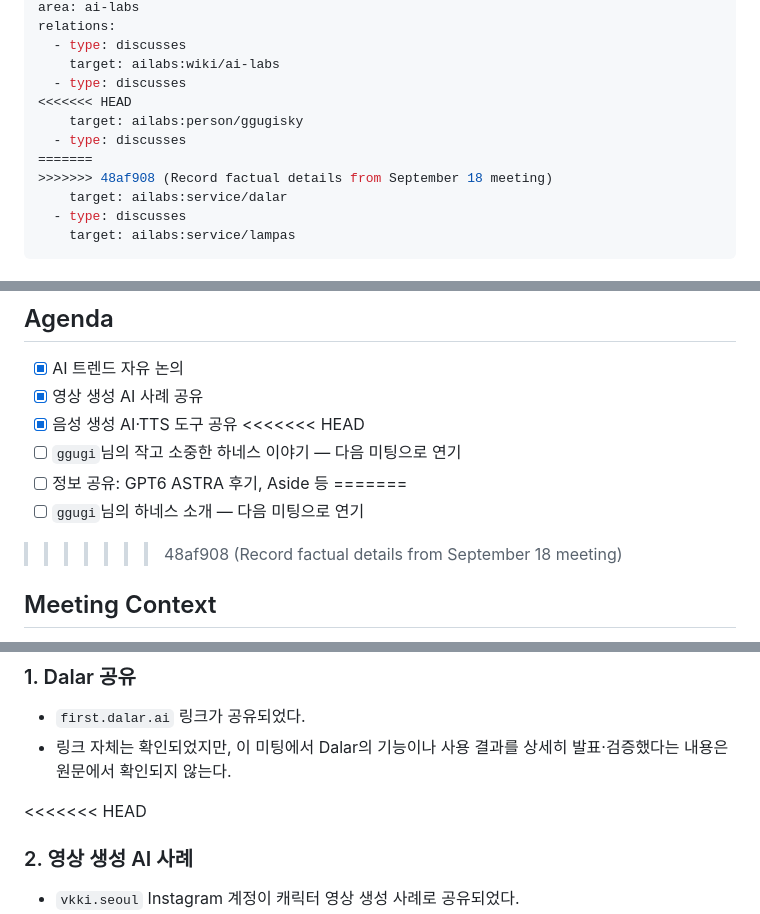
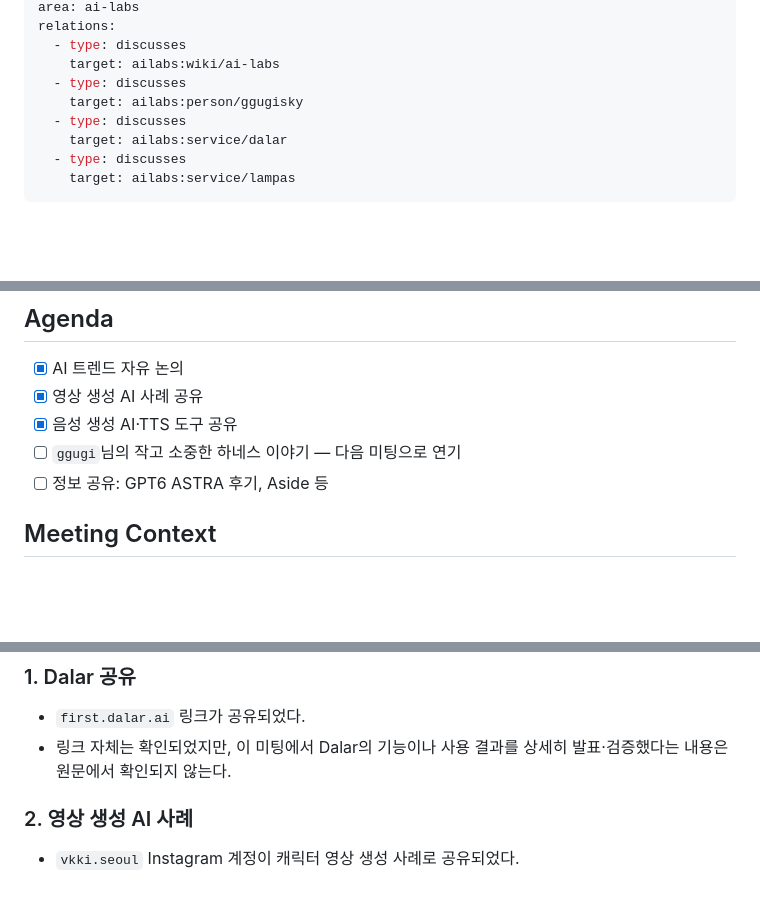
Before and after one commit to ggugisky/ai_labs, a Markdown page: raw/meeting/20260918.md, 3 parts joined by grey strips. Rendered like a GitHub page; blank space fills up the shorter version.

```diff
--- a/raw/meeting/20260918.md
+++ b/raw/meeting/20260918.md
@@ -9,11 +9,8 @@ relations:
   - type: discusses
     target: ailabs:wiki/ai-labs
   - type: discusses
-<<<<<<< HEAD
     target: ailabs:person/ggugisky
   - type: discusses
-=======
->>>>>>> 48af908 (Record factual details from September 18 meeting)
     target: ailabs:service/dalar
   - type: discusses
     target: ailabs:service/lampas
@@ -36,12 +33,8 @@ YouTube 녹화본의 제목은 `AI LAB - EPISODE 5`, 설명은 `영상 생성 AI
 - [x] AI 트렌드 자유 논의
 - [x] 영상 생성 AI 사례 공유
 - [x] 음성 생성 AI·TTS 도구 공유
-<<<<<<< HEAD
 - [ ] `ggugi`님의 작고 소중한 하네스 이야기 — 다음 미팅으로 연기
 - [ ] 정보 공유: GPT6 ASTRA 후기, Aside 등
-=======
-- [ ] `ggugi`님의 하네스 소개 — 다음 미팅으로 연기
->>>>>>> 48af908 (Record factual details from September 18 meeting)
 
 ## Meeting Context
 
@@ -55,7 +48,6 @@ YouTube 녹화본의 제목은 `AI LAB - EPISODE 5`, 설명은 `영상 생성 AI
 - `first.dalar.ai` 링크가 공유되었다.
 - 링크 자체는 확인되었지만, 이 미팅에서 Dalar의 기능이나 사용 결과를 상세히 발표·검증했다는 내용은 원문에서 확인되지 않는다.
 
-<<<<<<< HEAD
 ### 2. 영상 생성 AI 사례
 
 - `vkki.seoul` Instagram 계정이 캐릭터 영상 생성 사례로 공유되었다.
```
Also changed, not shown: other parts of raw/meeting/20260918.md (+0 -36 lines).
